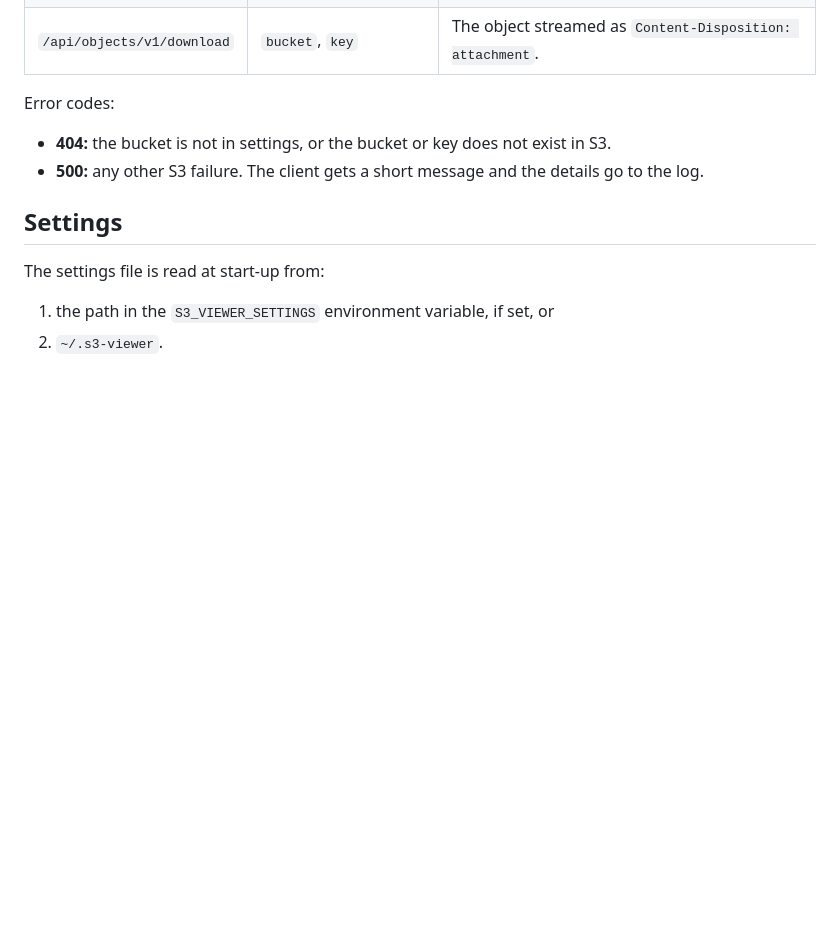
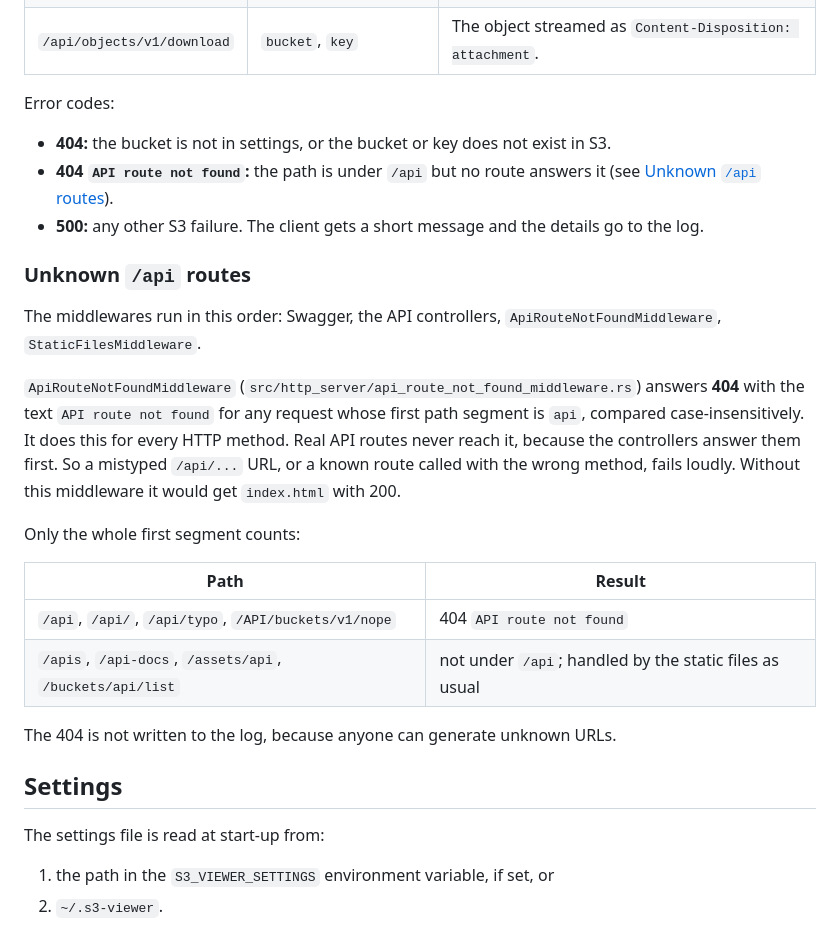
Before and after one commit to my-jet-tools/s3-viewer, a Markdown page: README.md, the part around one of its changes. Rendered like a GitHub page; blank space fills up the shorter version.

```diff
--- a/README.md
+++ b/README.md
@@ -35,7 +37,23 @@ All three routes are `GET`. The Swagger UI is at `/swagger`.
 
 Error codes:
 - **404:** the bucket is not in settings, or the bucket or key does not exist in S3.
+- **404 `API route not found`:** the path is under `/api` but no route answers it (see [Unknown `/api` routes](#unknown-api-routes)).
 - **500:** any other S3 failure. The client gets a short message and the details go to the log.
+
+### Unknown `/api` routes
+
+The middlewares run in this order: Swagger, the API controllers, `ApiRouteNotFoundMiddleware`, `StaticFilesMiddleware`.
+
+`ApiRouteNotFoundMiddleware` (`src/http_server/api_route_not_found_middleware.rs`) answers **404** with the text `API route not found` for any request whose first path segment is `api`, compared case-insensitively. It does this for every HTTP method. Real API routes never reach it, because the controllers answer them first. So a mistyped `/api/...` URL, or a known route called with the wrong method, fails loudly. Without this middleware it would get `index.html` with 200.
+
+Only the whole first segment counts:
+
+| Path | Result |
+|------|--------|
+| `/api`, `/api/`, `/api/typo`, `/API/buckets/v1/nope` | 404 `API route not found` |
+| `/apis`, `/api-docs`, `/assets/api`, `/buckets/api/list` | not under `/api`; handled by the static files as usual |
+
+The 404 is not written to the log, because anyone can generate unknown URLs.
 
 ## Settings
 
```
Also changed, not shown: other parts of README.md (+71 -5 lines).
